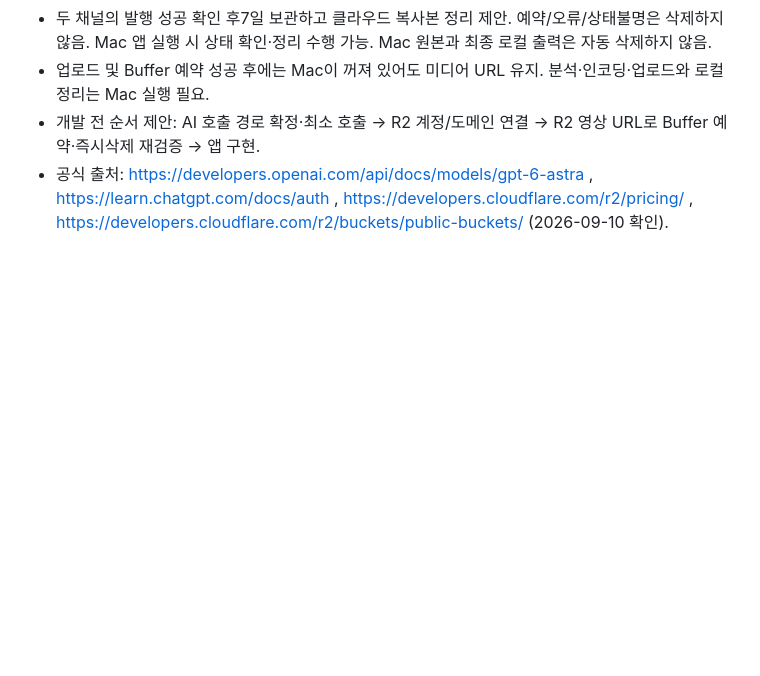
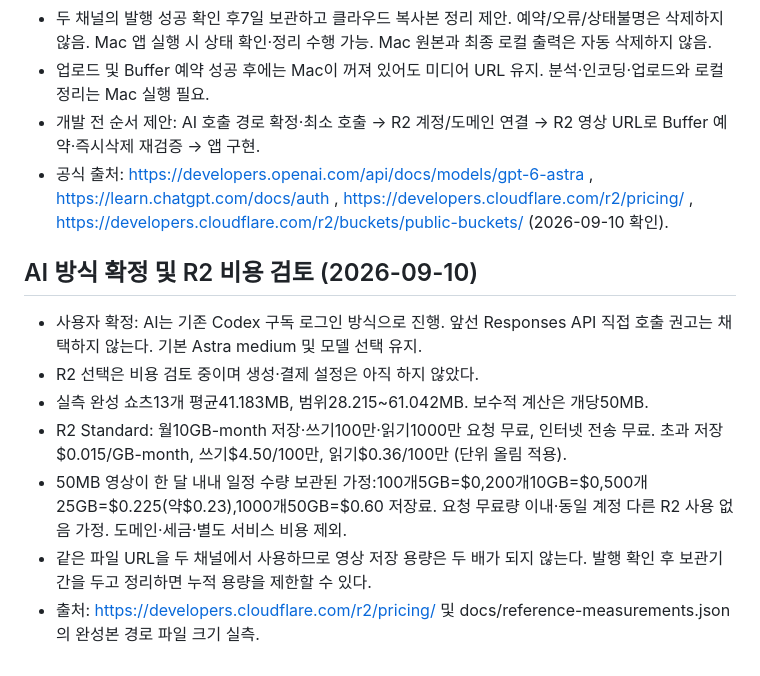
Before and after one commit to baekstrong/shortsmaker, a Markdown page: docs/product-spec.md, the part around the change. Rendered like a GitHub page; blank space fills up the shorter version.

Commit message:
AI 구독 방식 확정과 R2 예상 비용 기록

```diff
--- a/docs/product-spec.md
+++ b/docs/product-spec.md
@@ -74,3 +74,12 @@
 - 업로드 및 Buffer 예약 성공 후에는 Mac이 꺼져 있어도 미디어 URL 유지. 분석·인코딩·업로드와 로컬 정리는 Mac 실행 필요.
 - 개발 전 순서 제안: AI 호출 경로 확정·최소 호출 → R2 계정/도메인 연결 → R2 영상 URL로 Buffer 예약·즉시삭제 재검증 → 앱 구현.
 - 공식 출처: https://developers.openai.com/api/docs/models/gpt-6-astra , https://learn.chatgpt.com/docs/auth , https://developers.cloudflare.com/r2/pricing/ , https://developers.cloudflare.com/r2/buckets/public-buckets/ (2026-09-10 확인).
+
+## AI 방식 확정 및 R2 비용 검토 (2026-09-10)
+- 사용자 확정: AI는 기존 Codex 구독 로그인 방식으로 진행. 앞선 Responses API 직접 호출 권고는 채택하지 않는다. 기본 Astra medium 및 모델 선택 유지.
+- R2 선택은 비용 검토 중이며 생성·결제 설정은 아직 하지 않았다.
+- 실측 완성 쇼츠13개 평균41.183MB, 범위28.215~61.042MB. 보수적 계산은 개당50MB.
+- R2 Standard: 월10GB-month 저장·쓰기100만·읽기1000만 요청 무료, 인터넷 전송 무료. 초과 저장$0.015/GB-month, 쓰기$4.50/100만, 읽기$0.36/100만 (단위 올림 적용).
+- 50MB 영상이 한 달 내내 일정 수량 보관된 가정:100개5GB=$0,200개10GB=$0,500개25GB=$0.225(약$0.23),1000개50GB=$0.60 저장료. 요청 무료량 이내·동일 계정 다른 R2 사용 없음 가정. 도메인·세금·별도 서비스 비용 제외.
+- 같은 파일 URL을 두 채널에서 사용하므로 영상 저장 용량은 두 배가 되지 않는다. 발행 확인 후 보관기간을 두고 정리하면 누적 용량을 제한할 수 있다.
+- 출처: https://developers.cloudflare.com/r2/pricing/ 및 docs/reference-measurements.json의 완성본 경로 파일 크기 실측.
```
